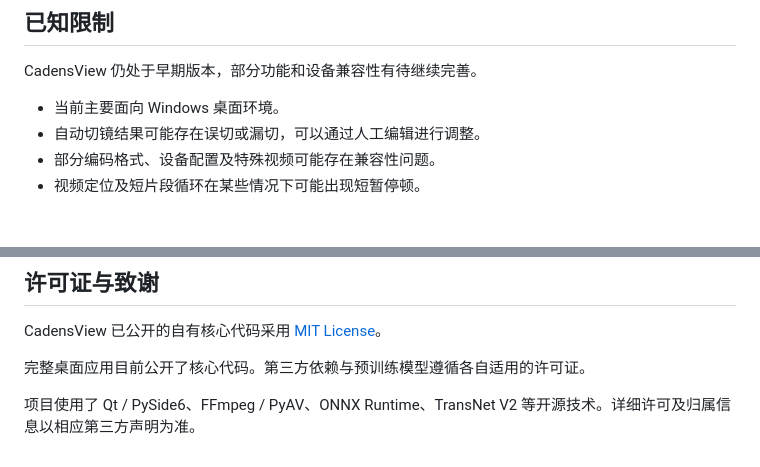
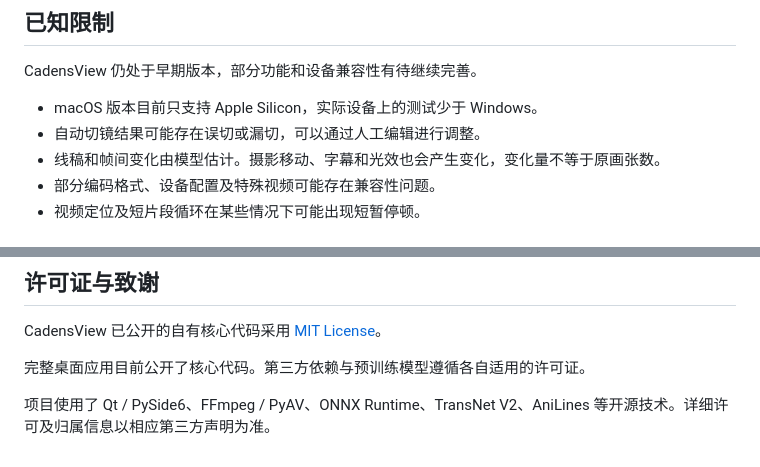
Before and after one commit to dddkkw/CadensView, a Markdown page: README.md, 2 parts joined by grey strips. GitHub-like rendering.

```diff
--- a/README.md
+++ b/README.md
@@ -140,8 +171,9 @@ CadensView 提供以下界面语言：
 
 CadensView 仍处于早期版本，部分功能和设备兼容性有待继续完善。
 
-- 当前主要面向 Windows 桌面环境。
+- macOS 版本目前只支持 Apple Silicon，实际设备上的测试少于 Windows。
 - 自动切镜结果可能存在误切或漏切，可以通过人工编辑进行调整。
+- 线稿和帧间变化由模型估计。摄影移动、字幕和光效也会产生变化，变化量不等于原画张数。
 - 部分编码格式、设备配置及特殊视频可能存在兼容性问题。
 - 视频定位及短片段循环在某些情况下可能出现短暂停顿。
 
@@ -157,4 +189,4 @@ CadensView 已公开的自有核心代码采用 [MIT License](LICENSE)。
 
 完整桌面应用目前公开了核心代码。第三方依赖与预训练模型遵循各自适用的许可证。
 
-项目使用了 Qt / PySide6、FFmpeg / PyAV、ONNX Runtime、TransNet V2 等开源技术。详细许可及归属信息以相应第三方声明为准。
+项目使用了 Qt / PySide6、FFmpeg / PyAV、ONNX Runtime、TransNet V2、AniLines 等开源技术。详细许可及归属信息以相应第三方声明为准。
```
Also changed, not shown: other parts of README.md (+43 -12 lines), images/7.png (added).
